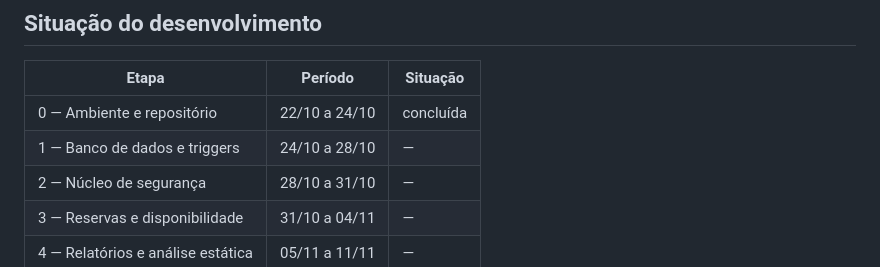
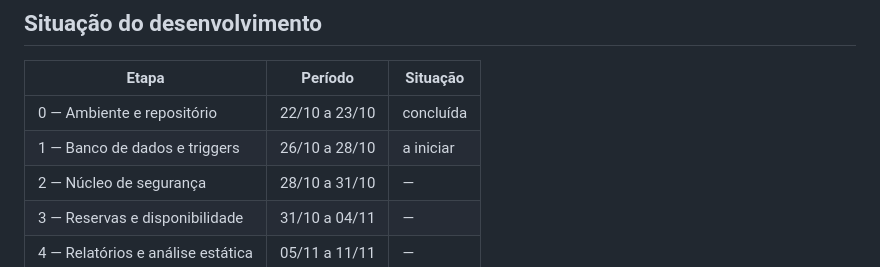
Before and after one commit to dimasmmdasilva/projetoVillaJu, a Markdown page: README.md, the part around the change. GitHub-like rendering.

Commit message:
atualiza cronograma com início da Etapa 1 em 26/10

```diff
--- a/README.md
+++ b/README.md
@@ -273,8 +273,8 @@ dependência diverge do `requirements.txt`.
 
 | Etapa | Período | Situação |
 |---|---|---|
-| 0 — Ambiente e repositório | 22/10 a 24/10 | concluída |
-| 1 — Banco de dados e triggers | 24/10 a 28/10 | — |
+| 0 — Ambiente e repositório | 22/10 a 23/10 | concluída |
+| 1 — Banco de dados e triggers | 26/10 a 28/10 | a iniciar |
 | 2 — Núcleo de segurança | 28/10 a 31/10 | — |
 | 3 — Reservas e disponibilidade | 31/10 a 04/11 | — |
 | 4 — Relatórios e análise estática | 05/11 a 11/11 | — |
```
